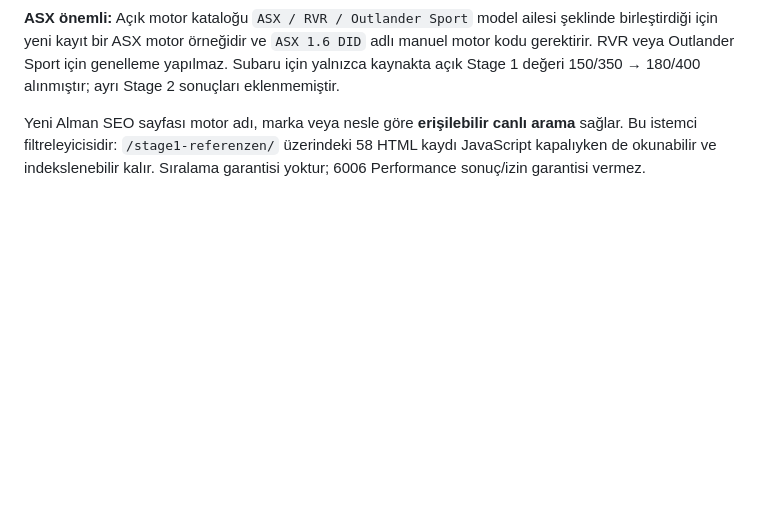
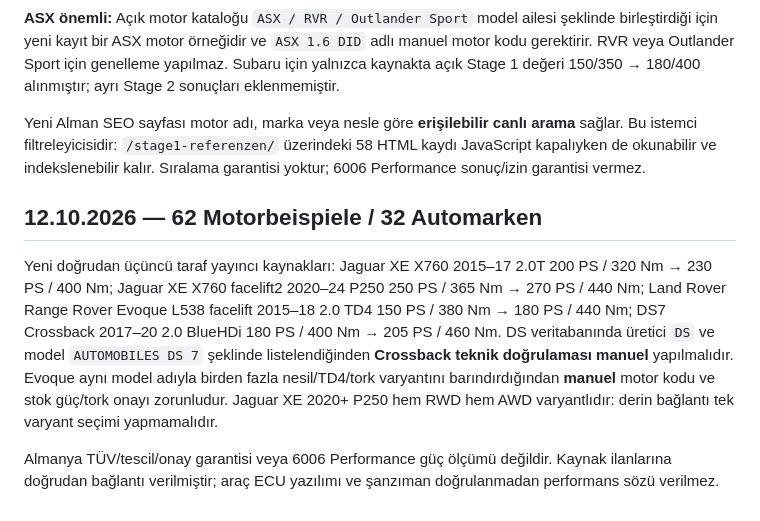
Before and after one commit to Haydars1/6006coding-site, a Markdown page: docs/stage1-reference-policy.md, the part around the change. Rendered like a GitHub page; blank space fills up the shorter version.

Commit message:
Document Jaguar XE, Evoque and DS 7 provenance and special fitment handling

```diff
--- a/docs/stage1-reference-policy.md
+++ b/docs/stage1-reference-policy.md
@@ -76,3 +76,9 @@ Katalog 52 kayıttan **58 doğrudan üçüncü taraf ilanına ve 29 markaya** ge
 **ASX önemli:** Açık motor kataloğu `ASX / RVR / Outlander Sport` model ailesi şeklinde birleştirdiği için yeni kayıt bir ASX motor örneğidir ve `ASX 1.6 DID` adlı manuel motor kodu gerektirir. RVR veya Outlander Sport için genelleme yapılmaz. Subaru için yalnızca kaynakta açık Stage 1 değeri 150/350 → 180/400 alınmıştır; ayrı Stage 2 sonuçları eklenmemiştir.
 
 Yeni Alman SEO sayfası motor adı, marka veya nesle göre **erişilebilir canlı arama** sağlar. Bu istemci filtreleyicisidir: `/stage1-referenzen/` üzerindeki 58 HTML kaydı JavaScript kapalıyken de okunabilir ve indekslenebilir kalır. Sıralama garantisi yoktur; 6006 Performance sonuç/izin garantisi vermez.
+
+## 12.10.2026 — 62 Motorbeispiele / 32 Automarken
+
+Yeni doğrudan üçüncü taraf yayıncı kaynakları: Jaguar XE X760 2015–17 2.0T 200 PS / 320 Nm → 230 PS / 400 Nm; Jaguar XE X760 facelift2 2020–24 P250 250 PS / 365 Nm → 270 PS / 440 Nm; Land Rover Range Rover Evoque L538 facelift 2015–18 2.0 TD4 150 PS / 380 Nm → 180 PS / 440 Nm; DS7 Crossback 2017–20 2.0 BlueHDi 180 PS / 400 Nm → 205 PS / 460 Nm. DS veritabanında üretici `DS` ve model `AUTOMOBILES DS 7` şeklinde listelendiğinden **Crossback teknik doğrulaması manuel** yapılmalıdır. Evoque aynı model adıyla birden fazla nesil/TD4/tork varyantını barındırdığından **manuel** motor kodu ve stok güç/tork onayı zorunludur. Jaguar XE 2020+ P250 hem RWD hem AWD varyantlıdır: derin bağlantı tek varyant seçimi yapmamalıdır.
+
+Almanya TÜV/tescil/onay garantisi veya 6006 Performance güç ölçümü değildir. Kaynak ilanlarına doğrudan bağlantı verilmiştir; araç ECU yazılımı ve şanzıman doğrulanmadan performans sözü verilmez.
```
